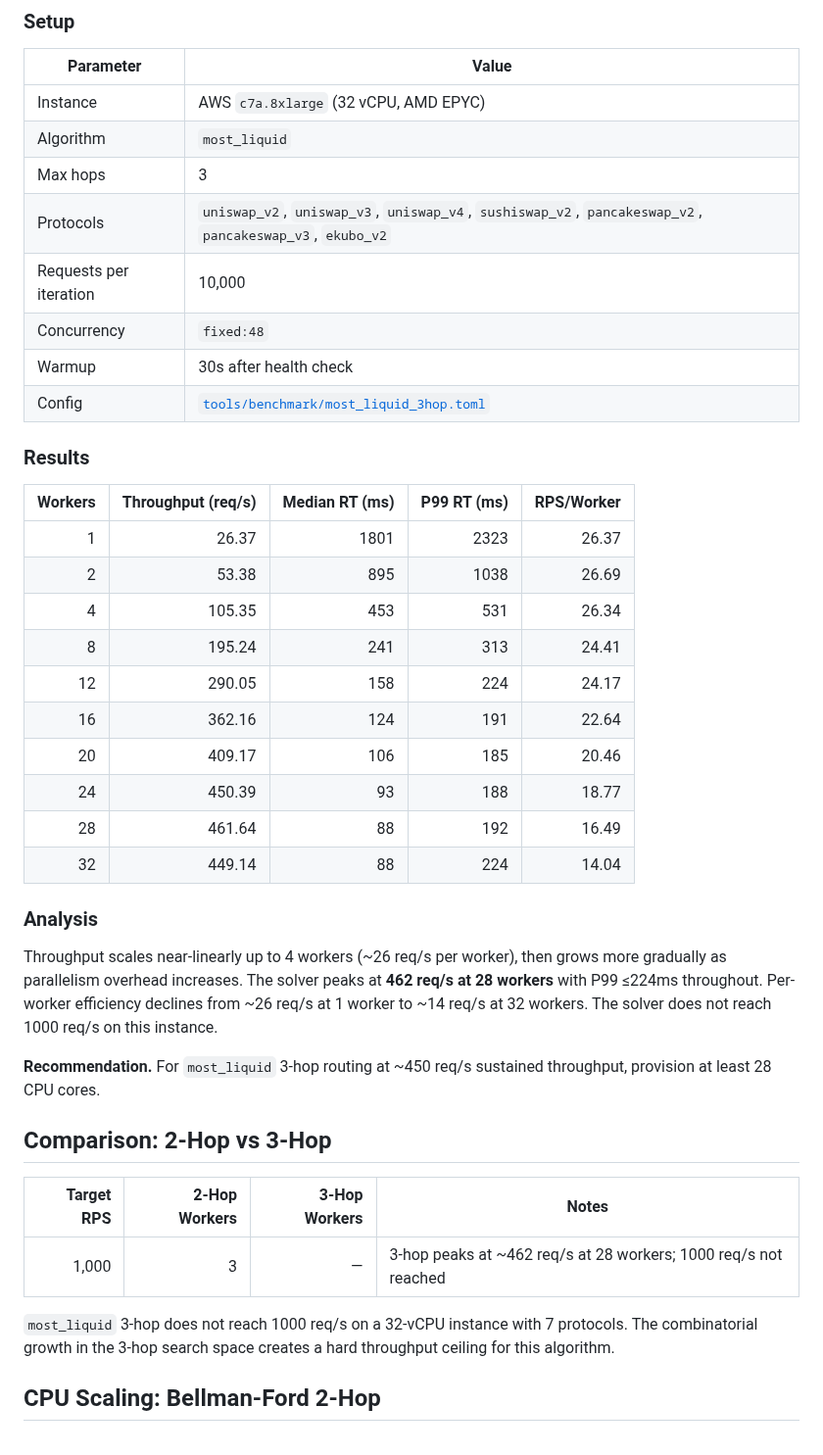
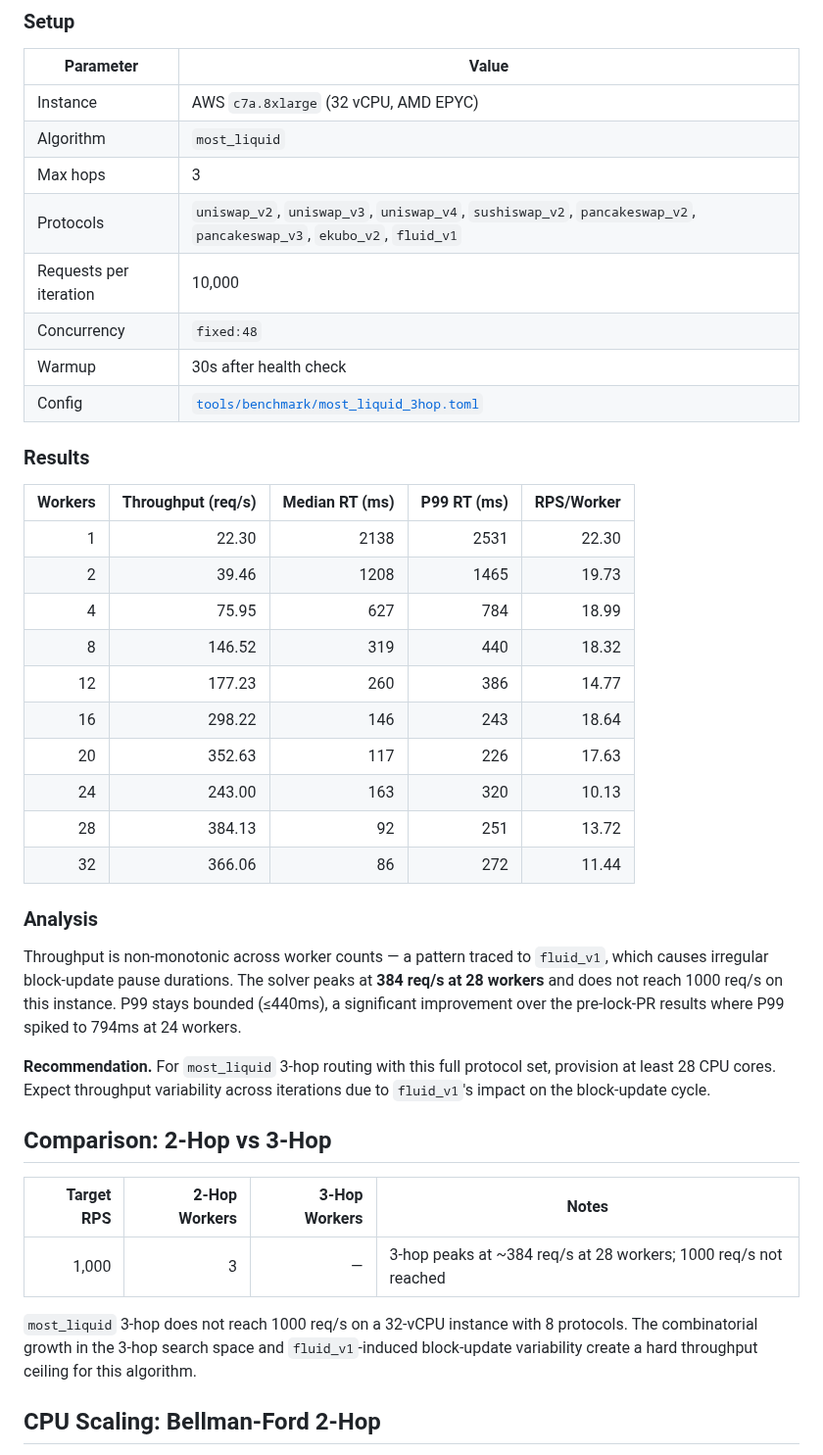
Before and after one commit to propeller-heads/fynd, a Markdown page: docs/benchmark-results.md, the part around one of its changes. Shown at 98% size. GitHub-like rendering.

```diff
--- a/docs/benchmark-results.md
+++ b/docs/benchmark-results.md
@@ -80,7 +80,7 @@ Measures how throughput scales with worker thread count for 3-hop route finding
 | Instance | AWS `c7a.8xlarge` (32 vCPU, AMD EPYC) |
 | Algorithm | `most_liquid` |
 | Max hops | 3 |
-| Protocols | `uniswap_v2`, `uniswap_v3`, `uniswap_v4`, `sushiswap_v2`, `pancakeswap_v2`, `pancakeswap_v3`, `ekubo_v2` |
+| Protocols | `uniswap_v2`, `uniswap_v3`, `uniswap_v4`, `sushiswap_v2`, `pancakeswap_v2`, `pancakeswap_v3`, `ekubo_v2`, `fluid_v1` |
 | Requests per iteration | 10,000 |
 | Concurrency | `fixed:48` |
 | Warmup | 30s after health check |
@@ -90,30 +90,31 @@ Measures how throughput scales with worker thread count for 3-hop route finding
 
 | Workers | Throughput (req/s) | Median RT (ms) | P99 RT (ms) | RPS/Worker |
 | ------: | -----------------: | -------------: | ----------: | ---------: |
-|       1 |              26.37 |           1801 |        2323 |      26.37 |
-|       2 |              53.38 |            895 |        1038 |      26.69 |
-|       4 |             105.35 |            453 |         531 |      26.34 |
-|       8 |             195.24 |            241 |         313 |      24.41 |
-|      12 |             290.05 |            158 |         224 |      24.17 |
-|      16 |             362.16 |            124 |         191 |      22.64 |
-|      20 |             409.17 |            106 |         185 |      20.46 |
-|      24 |             450.39 |             93 |         188 |      18.77 |
-|      28 |             461.64 |             88 |         192 |      16.49 |
-|      32 |             449.14 |             88 |         224 |      14.04 |
+|       1 |              22.30 |           2138 |        2531 |      22.30 |
+|       2 |              39.46 |           1208 |        1465 |      19.73 |
+|       4 |              75.95 |            627 |         784 |      18.99 |
+|       8 |             146.52 |            319 |         440 |      18.32 |
+|      12 |             177.23 |            260 |         386 |      14.77 |
+|      16 |             298.22 |            146 |         243 |      18.64 |
+|      20 |             352.63 |            117 |         226 |      17.63 |
+|      24 |             243.00 |            163 |         320 |      10.13 |
+|      28 |             384.13 |             92 |         251 |      13.72 |
+|      32 |             366.06 |             86 |         272 |      11.44 |
 
 ### Analysis
 
-Throughput scales near-linearly up to 4 workers (~26 req/s per worker), then grows more gradually as parallelism overhead increases. The solver peaks at **462 req/s at 28 workers** with P99 ≤224ms throughout. Per-worker efficiency declines from ~26 req/s at 1 worker to ~14 req/s at 32 workers. The solver does not reach 1000 req/s on this instance.
+Throughput is non-monotonic across worker counts — a pattern traced to `fluid_v1`, which causes irregular block-update pause durations. The solver peaks at **384 req/s at 28 workers** and does not reach 1000 req/s on this instance. P99 stays bounded (≤440ms), a significant improvement over the pre-lock-PR results where P99 spiked to 794ms at 24 workers.
 
-**Recommendation.** For `most_liquid` 3-hop routing at ~450 req/s sustained throughput, provision at least 28 CPU cores.
+
+**Recommendation.** For `most_liquid` 3-hop routing with this full protocol set, provision at least 28 CPU cores. Expect throughput variability across iterations due to `fluid_v1`'s impact on the block-update cycle.
 
 ## Comparison: 2-Hop vs 3-Hop
 
 | Target RPS | 2-Hop Workers | 3-Hop Workers | Notes |
 | ---------: | ------------: | ------------: | ----- |
-|      1,000 |             3 |             — | 3-hop peaks at ~462 req/s at 28 workers; 1000 req/s not reached |
+|      1,000 |             3 |             — | 3-hop peaks at ~384 req/s at 28 workers; 1000 req/s not reached |
 
-`most_liquid` 3-hop does not reach 1000 req/s on a 32-vCPU instance with 7 protocols. The combinatorial growth in the 3-hop search space creates a hard throughput ceiling for this algorithm.
+`most_liquid` 3-hop does not reach 1000 req/s on a 32-vCPU instance with 8 protocols. The combinatorial growth in the 3-hop search space and `fluid_v1`-induced block-update variability create a hard throughput ceiling for this algorithm.
 
 ## CPU Scaling: Bellman-Ford 2-Hop
 
```
Also changed, not shown: other parts of docs/benchmark-results.md (+7 -7 lines), .claude/plans/investigation-ml-fluid-v1.md (+18 -1 lines).
